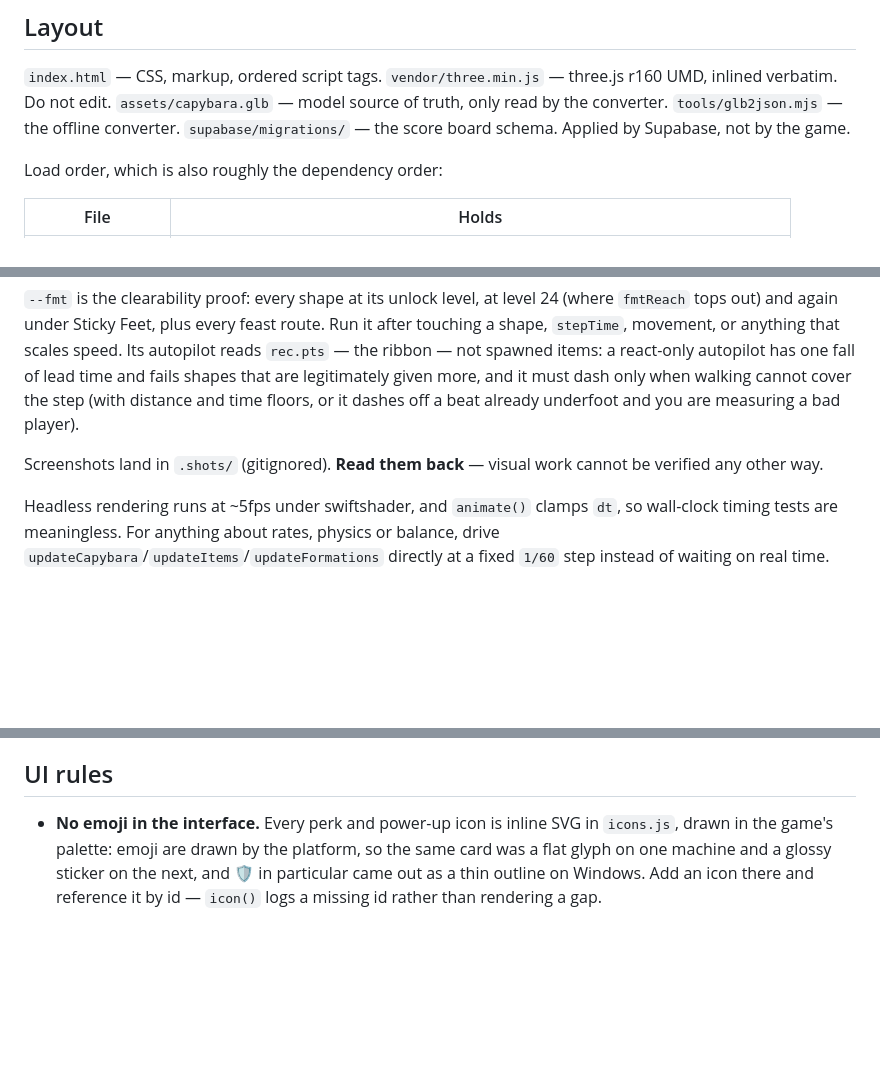
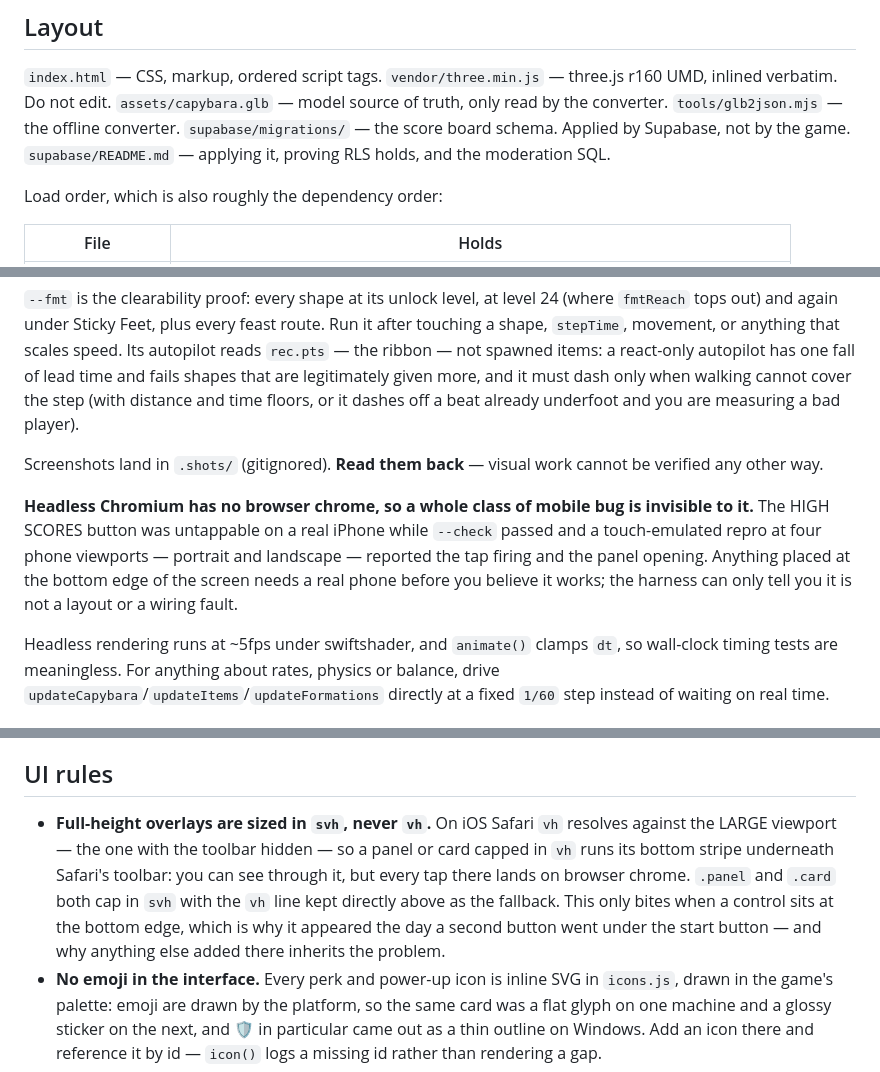
Before and after one commit to Blockabsbebsh/capy, a Markdown page: CLAUDE.md, 3 parts joined by grey strips. Rendered like a GitHub page; blank space fills up the shorter version.

```diff
--- a/CLAUDE.md
+++ b/CLAUDE.md
@@ -35,6 +35,7 @@ in the PR history — go there when a rule looks wrong, before overruling it.
 `assets/capybara.glb` — model source of truth, only read by the converter.
 `tools/glb2json.mjs` — the offline converter.
 `supabase/migrations/` — the score board schema. Applied by Supabase, not by the game.
+`supabase/README.md` — applying it, proving RLS holds, and the moderation SQL.
 
 Load order, which is also roughly the dependency order:
 
@@ -96,6 +97,13 @@ and you are measuring a bad player).
 Screenshots land in `.shots/` (gitignored). **Read them back** — visual work
 cannot be verified any other way.
 
+**Headless Chromium has no browser chrome, so a whole class of mobile bug is
+invisible to it.** The HIGH SCORES button was untappable on a real iPhone while
+`--check` passed and a touch-emulated repro at four phone viewports — portrait
+and landscape — reported the tap firing and the panel opening. Anything placed
+at the bottom edge of the screen needs a real phone before you believe it
+works; the harness can only tell you it is not a layout or a wiring fault.
+
 Headless rendering runs at ~5fps under swiftshader, and `animate()` clamps
 `dt`, so wall-clock timing tests are meaningless. For anything about rates,
 physics or balance, drive `updateCapybara`/`updateItems`/`updateFormations`
@@ -154,6 +162,14 @@ directly at a fixed `1/60` step instead of waiting on real time.
 
 ## UI rules
 
+- **Full-height overlays are sized in `svh`, never `vh`.** On iOS Safari `vh`
+  resolves against the LARGE viewport — the one with the toolbar hidden — so a
+  panel or card capped in `vh` runs its bottom stripe underneath Safari's
+  toolbar: you can see through it, but every tap there lands on browser chrome.
+  `.panel` and `.card` both cap in `svh` with the `vh` line kept directly above
+  as the fallback. This only bites when a control sits at the bottom edge, which
+  is why it appeared the day a second button went under the start button — and
+  why anything else added there inherits the problem.
 - **No emoji in the interface.** Every perk and power-up icon is inline SVG in
   `icons.js`, drawn in the game's palette: emoji are drawn by the platform, so
   the same card was a flat glyph on one machine and a glossy sticker on the next,
```
Also changed, not shown: supabase/README.md (added, +69 -0 lines).
